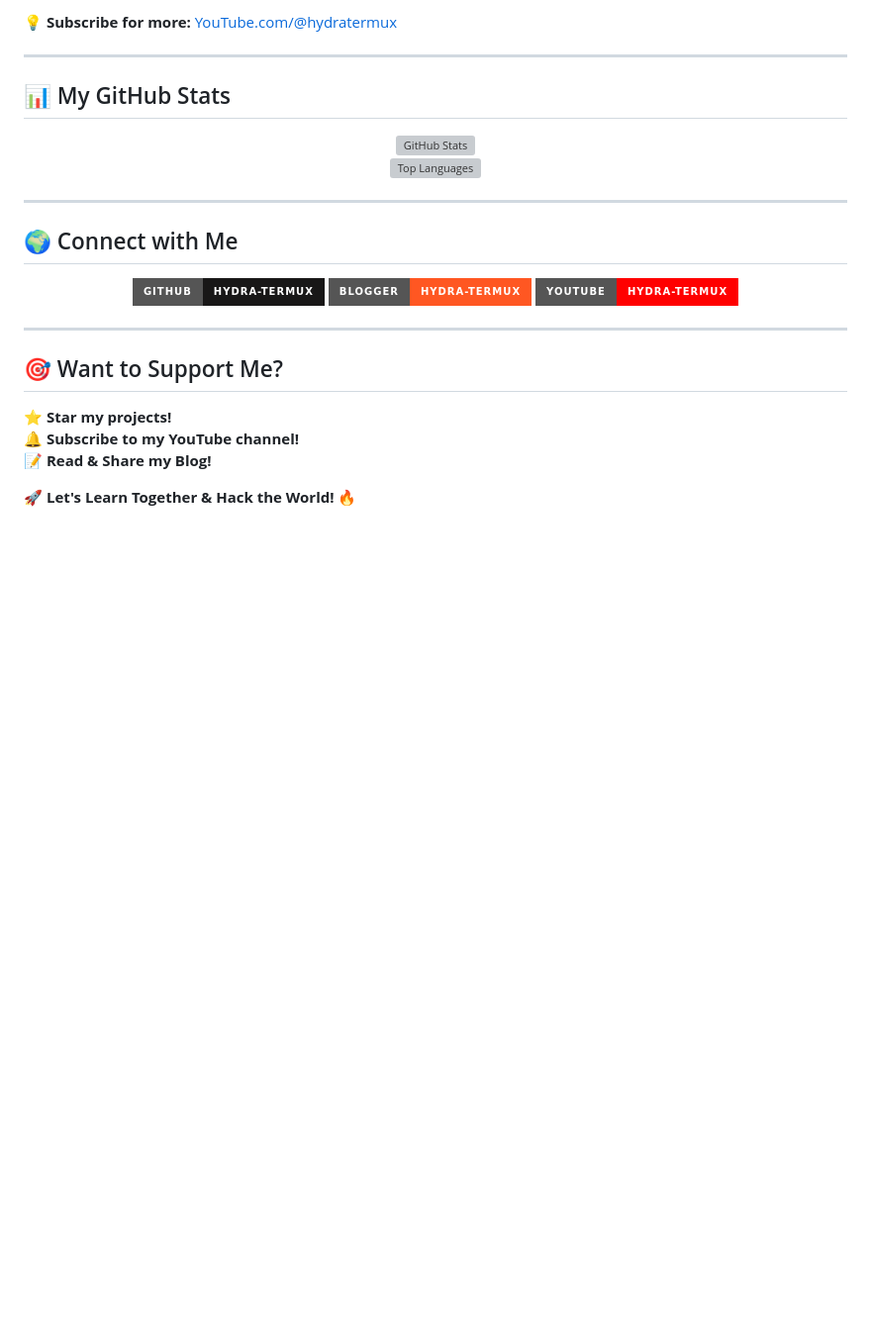
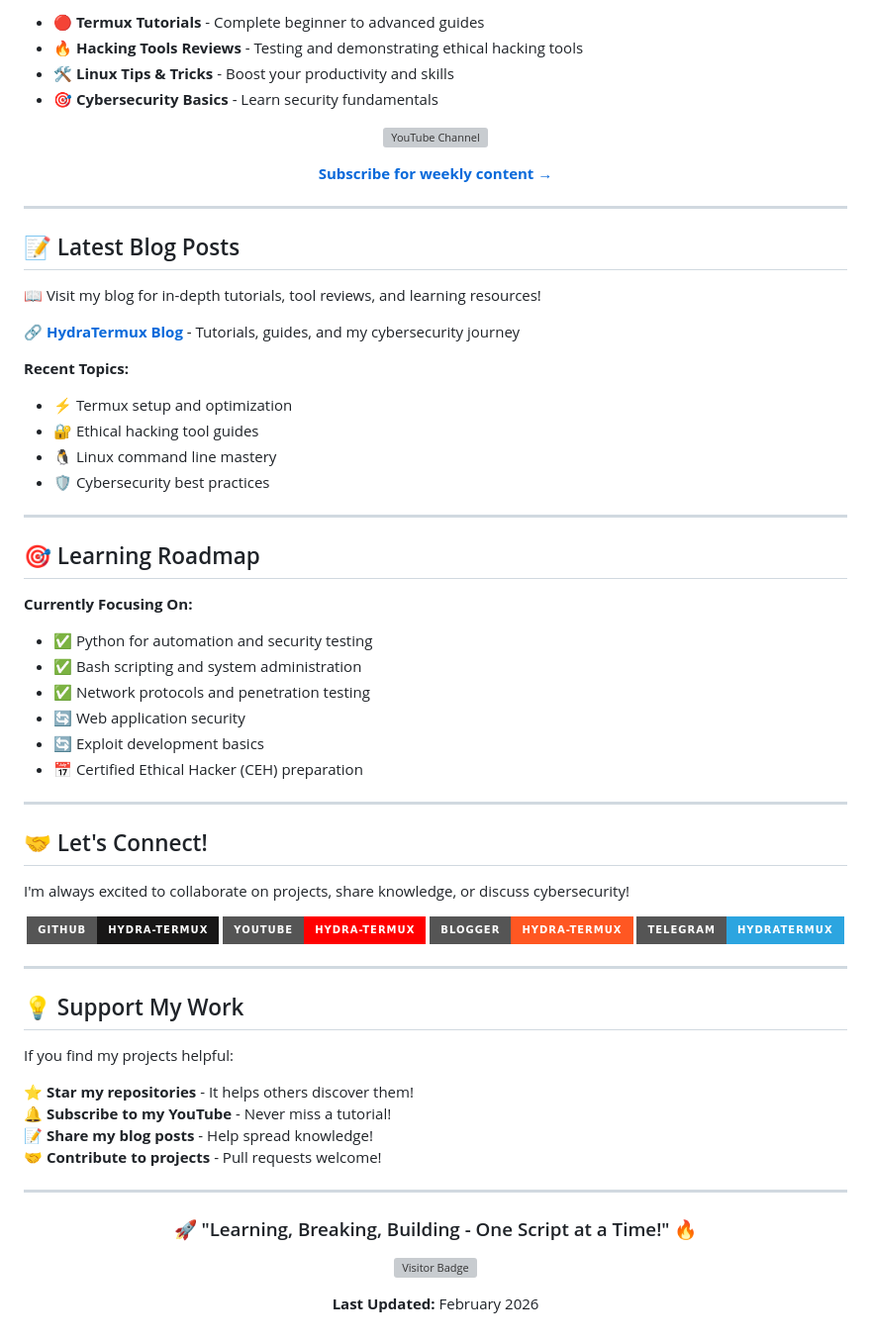
Before and after one commit to HYDRA-TERMUX/hydra-termux, a Markdown page: readme.md, the part around one of its changes. Shown at 99% size. Drawn GitHub-style; badges without logos; blank space fills up the shorter version; grey boxes are pictures that could not be loaded.

```diff
--- a/readme.md
+++ b/readme.md
@@ -60,35 +104,77 @@
 
-💡 **Subscribe for more:** [YouTube.com/@hydratermux](https://youtube.com/@hydratermux?si=7cX3XJFoI-n-7Qnj)
+- 🔴 **Termux Tutorials** - Complete beginner to advanced guides
+- 🔥 **Hacking Tools Reviews** - Testing and demonstrating ethical hacking tools
+- 🛠️ **Linux Tips & Tricks** - Boost your productivity and skills
+- 🎯 **Cybersecurity Basics** - Learn security fundamentals
+
+<div align="center">
+
+[![YouTube Channel](https://img.shields.io/youtube/channel/subscribers/UCxxx?style=social&logo=youtube)](https://youtube.com/@HYDRATERMUX)
+
+**[Subscribe for weekly content →](https://youtube.com/@HYDRATERMUX)**
+
+</div>
 
 ---
 
-## 📊 My GitHub Stats
-<p align="center">
-  <img src="https://github-readme-stats.vercel.app/api?username=HYDRA-TERMUX&show_icons=true&theme=tokyonight" alt="GitHub Stats" />
-  <br>
-  <img src="https://github-readme-stats.vercel.app/api/top-langs/?username=HYDRA-TERMUX&layout=compact&theme=tokyonight" alt="Top Languages" />
-</p>
+## 📝 Latest Blog Posts
+
+📖 Visit my blog for in-depth tutorials, tool reviews, and learning resources!
+
+🔗 **[HydraTermux Blog](https://hydratermux.blogspot.com)** - Tutorials, guides, and my cybersecurity journey
+
+**Recent Topics:**
+- ⚡ Termux setup and optimization
+- 🔐 Ethical hacking tool guides
+- 🐧 Linux command line mastery
+- 🛡️ Cybersecurity best practices
 
 ---
 
-## 🌍 Connect with Me
-<p align="center">
-  <a href="https://github.com/HYDRA-TERMUX">
-    <img src="https://img.shields.io/badge/GitHub-HYDRA--TERMUX-181717?style=for-the-badge&logo=github" />
-  </a>
-  <a href="https://hydratermux.blogspot.com">
-    <img src="https://img.shields.io/badge/Blogger-HYDRA--TERMUX-FF5722?style=for-the-badge&logo=blogger&logoColor=white" />
-  </a>
-  <a href="https://youtube.com/@hydratermux?si=7cX3XJFoI-n-7Qnj">
-    <img src="https://img.shields.io/badge/YouTube-HYDRA--TERMUX-FF0000?style=for-the-badge&logo=youtube&logoColor=white" />
-  </a>
-</p>
+## 🎯 Learning Roadmap
+
+**Currently Focusing On:**
+- ✅ Python for automation and security testing
+- ✅ Bash scripting and system administration
+- ✅ Network protocols and penetration testing
+- 🔄 Web application security
+- 🔄 Exploit development basics
+- 📅 Certified Ethical Hacker (CEH) preparation
 
 ---
 
-## 🎯 Want to Support Me?
-⭐ **Star my projects!**
-🔔 **Subscribe to my YouTube channel!**
-📝 **Read & Share my Blog!**
+## 🤝 Let's Connect!
 
-🚀 **Let's Learn Together & Hack the World!** 🔥
+I'm always excited to collaborate on projects, share knowledge, or discuss cybersecurity!
+
+<div align="center">
+
+[![GitHub](https://img.shields.io/badge/GitHub-HYDRA--TERMUX-181717?style=for-the-badge&logo=github)](https://github.com/HYDRA-TERMUX)
+[![YouTube](https://img.shields.io/badge/YouTube-HYDRA--TERMUX-FF0000?style=for-the-badge&logo=youtube&logoColor=white)](https://youtube.com/@HYDRATERMUX)
+[![Blogger](https://img.shields.io/badge/Blogger-HYDRA--TERMUX-FF5722?style=for-the-badge&logo=blogger&logoColor=white)](https://hydratermux.blogspot.com)
+[![Telegram](https://img.shields.io/badge/Telegram-hydratermux-2CA5E0?style=for-the-badge&logo=telegram&logoColor=white)](https://t.me/hydratermux)
+
+</div>
+
+---
+
+## 💡 Support My Work
+
+If you find my projects helpful:
+
+⭐ **Star my repositories** - It helps others discover them!
+🔔 **Subscribe to my YouTube** - Never miss a tutorial!
+📝 **Share my blog posts** - Help spread knowledge!
+🤝 **Contribute to projects** - Pull requests welcome!
+
+---
+
+<div align="center">
+
+### 🚀 "Learning, Breaking, Building - One Script at a Time!" 🔥
+
+![Visitor Badge](https://visitor-badge.laobi.icu/badge?page_id=HYDRA-TERMUX.HYDRA-TERMUX)
+
+**Last Updated:** February 2026
+
+</div>
```
Also changed, not shown: other parts of readme.md (+83 -39 lines).
